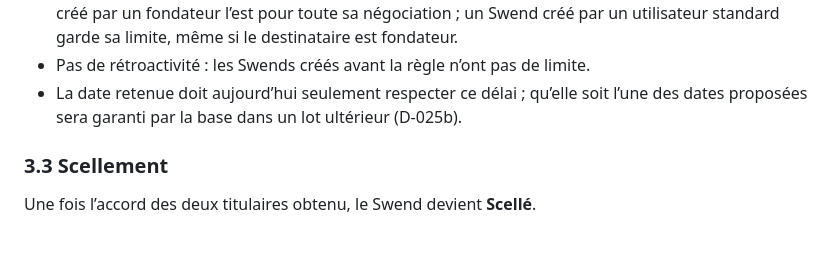
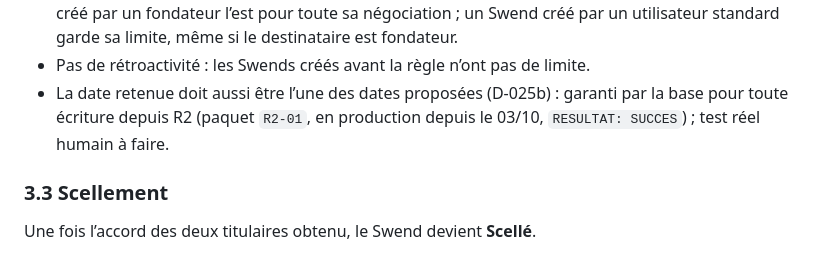
Before and after one commit to kevinarner/le_pacte, a Markdown page: PRODUCT_RULES.md, the part around the change. Rendered like a GitHub page.

Commit message:
Docs : PRODUCT_RULES §3.2, D-025b livré par R2-01
Co-Authored-By: Claude Opus 5.5 <noreply@anthropic.com>
Claude-Session: https://claude.ai/code/session_01DVNuqgAAzJz1EG5d4z84zK

```diff
--- a/PRODUCT_RULES.md
+++ b/PRODUCT_RULES.md
@@ -106,7 +106,7 @@ Si aucun accord n’est trouvé après les 2 contre-propositions autorisées :
 - Refus (par la base) : « Choisissez une date au moins 15 jours à l’avance. Première date possible : 16 octobre. »
 - Comptes fondateurs (email confirmé du compte) : exemptés. L’exemption suit le Swend : un Swend créé par un fondateur l’est pour toute sa négociation ; un Swend créé par un utilisateur standard garde sa limite, même si le destinataire est fondateur.
 - Pas de rétroactivité : les Swends créés avant la règle n’ont pas de limite.
-- La date retenue doit aujourd’hui seulement respecter ce délai ; qu’elle soit l’une des dates proposées sera garanti par la base dans un lot ultérieur (D-025b).
+- La date retenue doit aussi être l’une des dates proposées (D-025b) : garanti par la base pour toute écriture depuis R2 (paquet `R2-01`, en production depuis le 03/10, `RESULTAT: SUCCES`) ; test réel humain à faire.
 
 ### 3.3 Scellement
 
```
